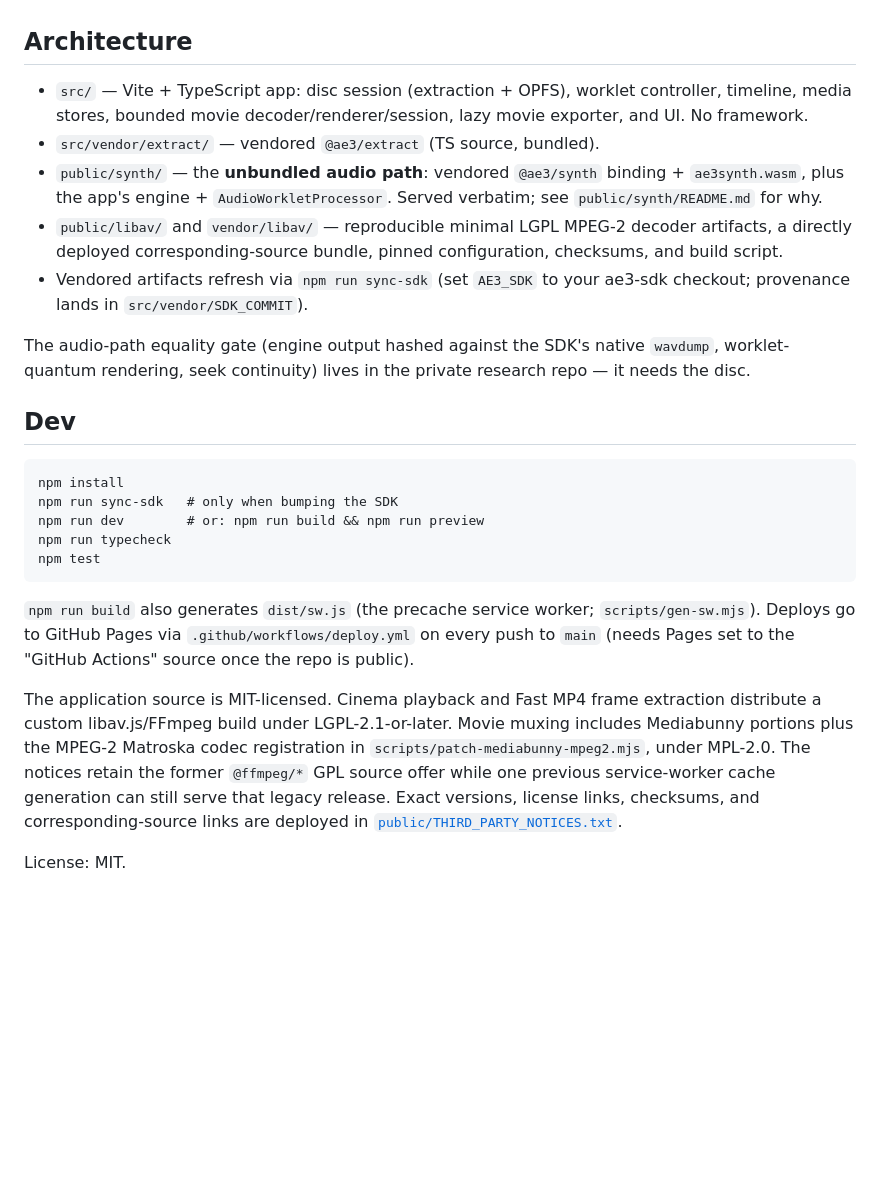
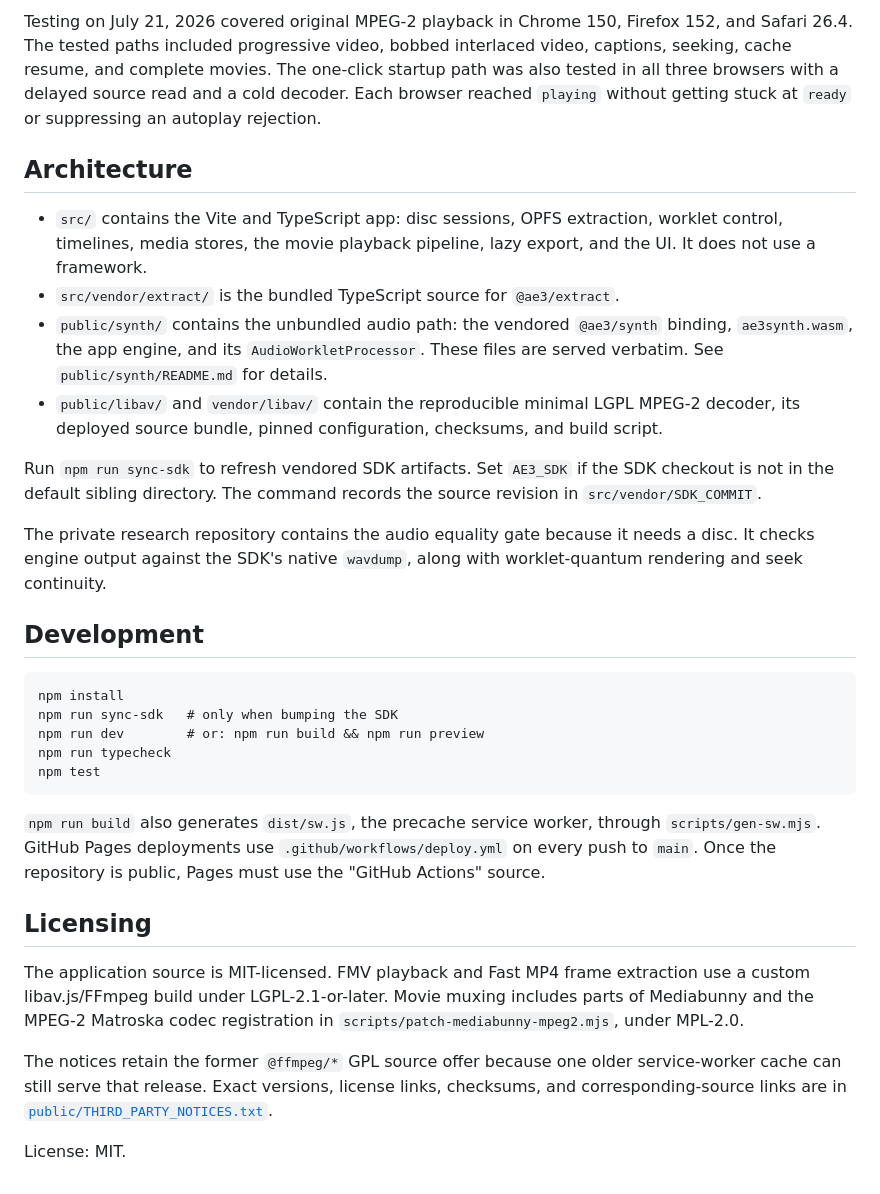
Before and after one commit to pxdl/ae3-player, a Markdown page: README.md, the part around one of its changes. Drawn GitHub-style; blank space fills up the shorter version.

Commit message:
Rewrite README for AE3 Asset Lab

````diff
--- a/README.md
+++ b/README.md
@@ -80,24 +91,32 @@ machine.
+Testing on July 21, 2026 covered original MPEG-2 playback in Chrome 150, Firefox
+152, and Safari 26.4. The tested paths included progressive video, bobbed
+interlaced video, captions, seeking, cache resume, and complete movies. The
+one-click startup path was also tested in all three browsers with a delayed
+source read and a cold decoder. Each browser reached `playing` without getting
+stuck at `ready` or suppressing an autoplay rejection.
 
 ## Architecture
 
-- `src/` — Vite + TypeScript app: disc session (extraction + OPFS), worklet
-  controller, timeline, media stores, bounded movie decoder/renderer/session,
-  lazy movie exporter, and UI. No framework.
-- `src/vendor/extract/` — vendored `@ae3/extract` (TS source, bundled).
-- `public/synth/` — the **unbundled audio path**: vendored `@ae3/synth`
-  binding + `ae3synth.wasm`, plus the app's engine + `AudioWorkletProcessor`.
-  Served verbatim; see `public/synth/README.md` for why.
-- `public/libav/` and `vendor/libav/` — reproducible minimal LGPL MPEG-2
-  decoder artifacts, a directly deployed corresponding-source bundle, pinned
-  configuration, checksums, and build script.
-- Vendored artifacts refresh via `npm run sync-sdk` (set `AE3_SDK` to your
-  ae3-sdk checkout; provenance lands in `src/vendor/SDK_COMMIT`).
+- `src/` contains the Vite and TypeScript app: disc sessions, OPFS extraction,
+  worklet control, timelines, media stores, the movie playback pipeline, lazy
+  export, and the UI. It does not use a framework.
+- `src/vendor/extract/` is the bundled TypeScript source for `@ae3/extract`.
+- `public/synth/` contains the unbundled audio path: the vendored `@ae3/synth`
+  binding, `ae3synth.wasm`, the app engine, and its `AudioWorkletProcessor`.
+  These files are served verbatim. See `public/synth/README.md` for details.
+- `public/libav/` and `vendor/libav/` contain the reproducible minimal LGPL
+  MPEG-2 decoder, its deployed source bundle, pinned configuration, checksums,
+  and build script.
 
-The audio-path equality gate (engine output hashed against the SDK's native
-`wavdump`, worklet-quantum rendering, seek continuity) lives in the private
-research repo — it needs the disc.
+Run `npm run sync-sdk` to refresh vendored SDK artifacts. Set `AE3_SDK` if the
+SDK checkout is not in the default sibling directory. The command records the
+source revision in `src/vendor/SDK_COMMIT`.
 
-## Dev
+The private research repository contains the audio equality gate because it
+needs a disc. It checks engine output against the SDK's native `wavdump`, along
+with worklet-quantum rendering and seek continuity.
+
+## Development
 
 ```
 npm install
@@ -107,19 +126,21 @@ npm run typecheck
 npm test
 ```
 
-`npm run build` also generates `dist/sw.js` (the precache service worker;
-`scripts/gen-sw.mjs`). Deploys go to GitHub Pages via
-`.github/workflows/deploy.yml` on every push to `main` (needs Pages set to
-the "GitHub Actions" source once the repo is public).
+`npm run build` also generates `dist/sw.js`, the precache service worker, through
+`scripts/gen-sw.mjs`. GitHub Pages deployments use
+`.github/workflows/deploy.yml` on every push to `main`. Once the repository is
+public, Pages must use the "GitHub Actions" source.
 
-The application source is MIT-licensed. Cinema playback and Fast MP4 frame
-extraction distribute a custom libav.js/FFmpeg build under
-LGPL-2.1-or-later. Movie muxing includes Mediabunny portions plus the
-MPEG-2 Matroska codec registration in `scripts/patch-mediabunny-mpeg2.mjs`,
-under MPL-2.0. The notices retain the former `@ffmpeg/*` GPL source offer while
-one previous service-worker cache generation can still serve that legacy
-release. Exact versions, license links, checksums, and corresponding-source
-links are deployed in
+## Licensing
+
+The application source is MIT-licensed. FMV playback and Fast MP4 frame
+extraction use a custom libav.js/FFmpeg build under LGPL-2.1-or-later. Movie
+muxing includes parts of Mediabunny and the MPEG-2 Matroska codec registration
+in `scripts/patch-mediabunny-mpeg2.mjs`, under MPL-2.0.
+
+The notices retain the former `@ffmpeg/*` GPL source offer because one older
+service-worker cache can still serve that release. Exact versions, license
+links, checksums, and corresponding-source links are in
 [`public/THIRD_PARTY_NOTICES.txt`](public/THIRD_PARTY_NOTICES.txt).
 
 License: MIT.
````
Also changed, not shown: other parts of README.md (+84 -73 lines).
